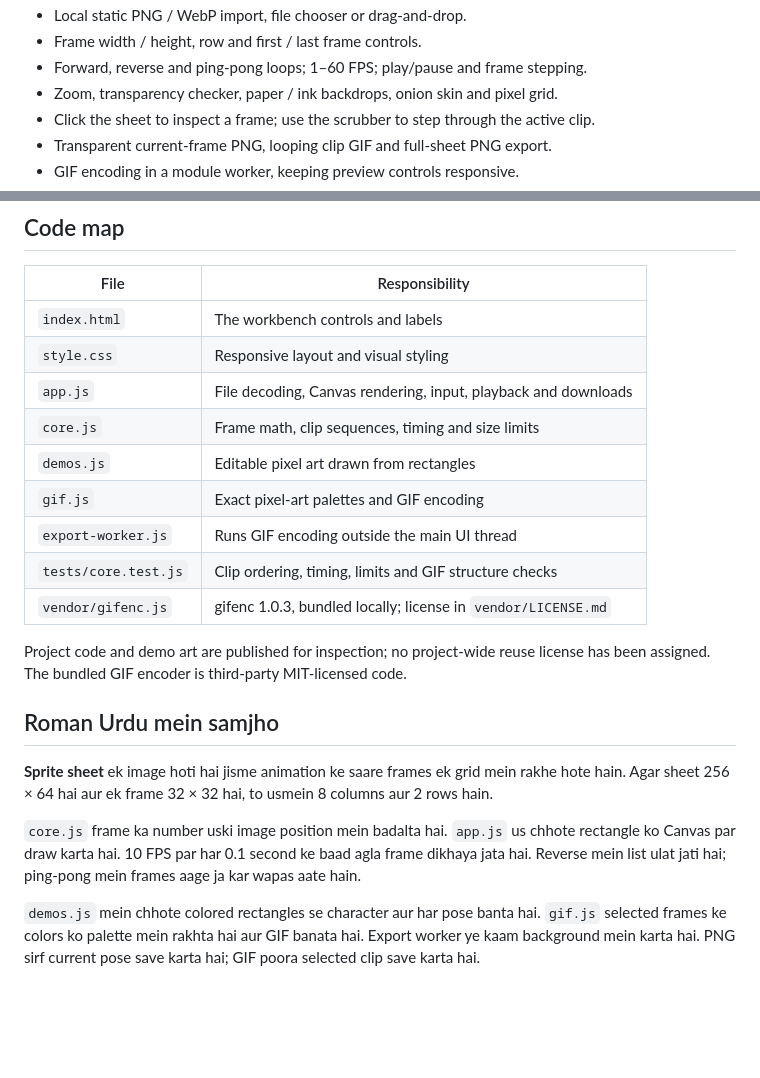
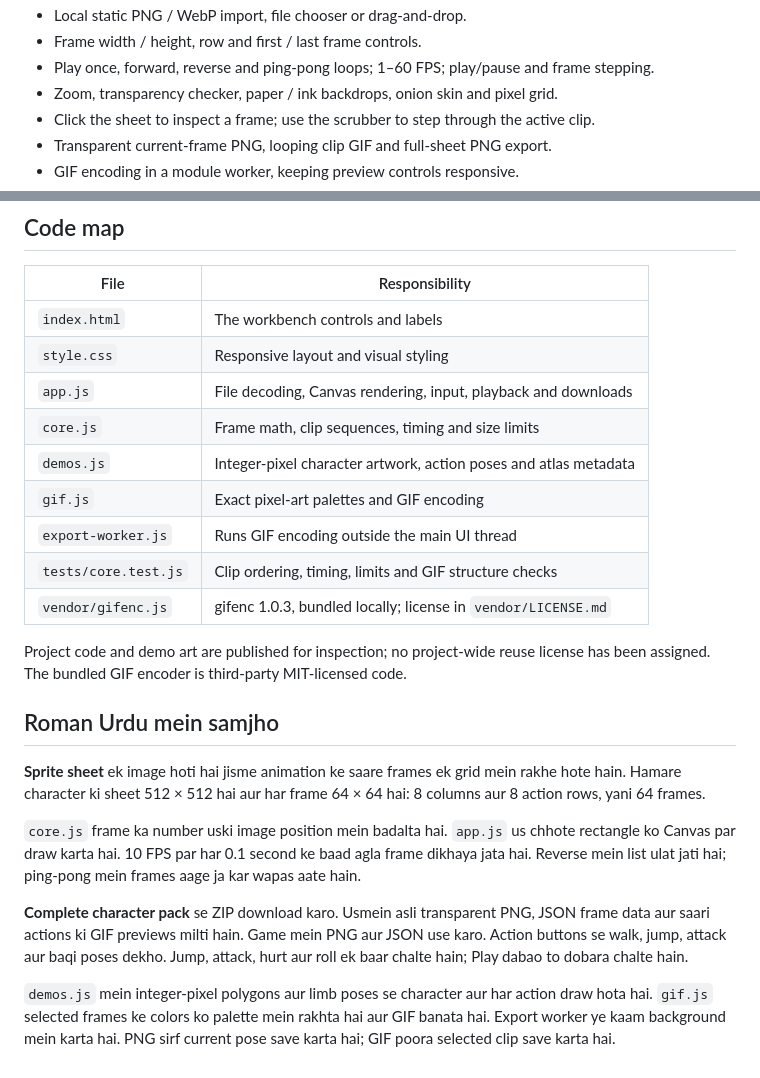
Before and after one commit to strokeswild08/strokeswild08.github.io, a Markdown page: sprite-preview/README.md, 2 parts joined by grey strips. Rendered like a GitHub page; blank space fills up the shorter version.

Commit message:
Refine Flipbook with complete 64-pixel character animation packs

```diff
--- a/sprite-preview/README.md
+++ b/sprite-preview/README.md
@@ -10,6 +39,6 @@ A browser tool by Wild Strokes for checking sprite sheets before putting them in
 - Local static PNG / WebP import, file chooser or drag-and-drop.
 - Frame width / height, row and first / last frame controls.
-- Forward, reverse and ping-pong loops; 1–60 FPS; play/pause and frame stepping.
+- Play once, forward, reverse and ping-pong loops; 1–60 FPS; play/pause and frame stepping.
 - Zoom, transparency checker, paper / ink backdrops, onion skin and pixel grid.
 - Click the sheet to inspect a frame; use the scrubber to step through the active clip.
 - Transparent current-frame PNG, looping clip GIF and full-sheet PNG export.
@@ -64,7 +93,7 @@ npm test
 | `style.css` | Responsive layout and visual styling |
 | `app.js` | File decoding, Canvas rendering, input, playback and downloads |
 | `core.js` | Frame math, clip sequences, timing and size limits |
-| `demos.js` | Editable pixel art drawn from rectangles |
+| `demos.js` | Integer-pixel character artwork, action poses and atlas metadata |
 | `gif.js` | Exact pixel-art palettes and GIF encoding |
 | `export-worker.js` | Runs GIF encoding outside the main UI thread |
 | `tests/core.test.js` | Clip ordering, timing, limits and GIF structure checks |
@@ -74,8 +103,10 @@ Project code and demo art are published for inspection; no project-wide reuse li
 
 ## Roman Urdu mein samjho
 
-**Sprite sheet** ek image hoti hai jisme animation ke saare frames ek grid mein rakhe hote hain. Agar sheet 256 × 64 hai aur ek frame 32 × 32 hai, to usmein 8 columns aur 2 rows hain.
+**Sprite sheet** ek image hoti hai jisme animation ke saare frames ek grid mein rakhe hote hain. Hamare character ki sheet 512 × 512 hai aur har frame 64 × 64 hai: 8 columns aur 8 action rows, yani 64 frames.
 
 `core.js` frame ka number uski image position mein badalta hai. `app.js` us chhote rectangle ko Canvas par draw karta hai. 10 FPS par har 0.1 second ke baad agla frame dikhaya jata hai. Reverse mein list ulat jati hai; ping-pong mein frames aage ja kar wapas aate hain.
 
-`demos.js` mein chhote colored rectangles se character aur har pose banta hai. `gif.js` selected frames ke colors ko palette mein rakhta hai aur GIF banata hai. Export worker ye kaam background mein karta hai. PNG sirf current pose save karta hai; GIF poora selected clip save karta hai.
+**Complete character pack** se ZIP download karo. Usmein asli transparent PNG, JSON frame data aur saari actions ki GIF previews milti hain. Game mein PNG aur JSON use karo. Action buttons se walk, jump, attack aur baqi poses dekho. Jump, attack, hurt aur roll ek baar chalte hain; Play dabao to dobara chalte hain.
+
+`demos.js` mein integer-pixel polygons aur limb poses se character aur har action draw hota hai. `gif.js` selected frames ke colors ko palette mein rakhta hai aur GIF banata hai. Export worker ye kaam background mein karta hai. PNG sirf current pose save karta hai; GIF poora selected clip save karta hai.
```
Also changed, not shown: other parts of sprite-preview/README.md (+30 -1 lines), sprite-preview/assets/character-sheets-preview.png (added), sprite-preview/assets/courier-sheet.png (added), sprite-preview/assets/courier-walk.gif (added), sprite-preview/assets/keeper-sheet.png (added), sprite-preview/assets/keeper-walk.gif (added), 11 other files.
